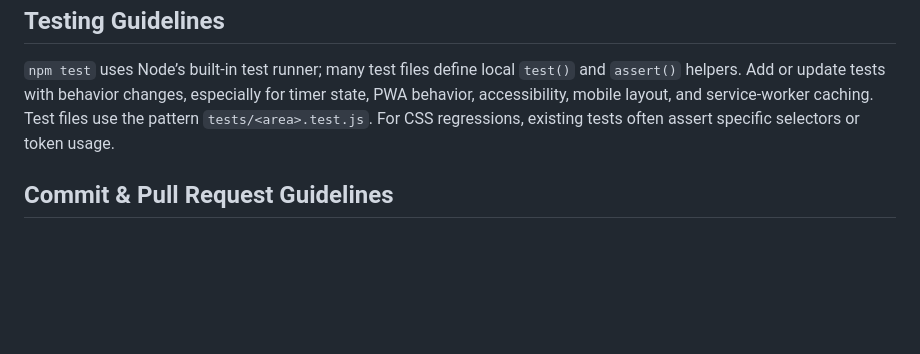
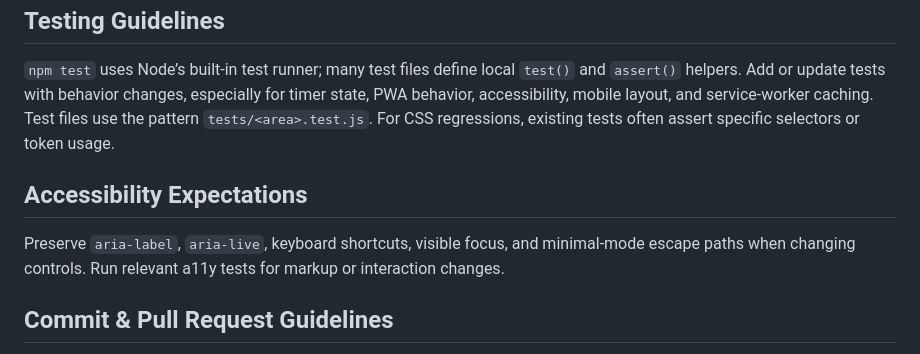
Before and after one commit to patrickjohnson3/cognitive-interval-timer, a Markdown page: AGENTS.md, the part around the change. GitHub-like rendering; blank space fills up the shorter version.

Commit message:
Document accessibility expectations

```diff
--- a/AGENTS.md
+++ b/AGENTS.md
@@ -29,6 +29,10 @@ Use 2-space indentation, LF endings, UTF-8, and final newlines per `.editorconfi
 
 `npm test` uses Node’s built-in test runner; many test files define local `test()` and `assert()` helpers. Add or update tests with behavior changes, especially for timer state, PWA behavior, accessibility, mobile layout, and service-worker caching. Test files use the pattern `tests/<area>.test.js`. For CSS regressions, existing tests often assert specific selectors or token usage.
 
+## Accessibility Expectations
+
+Preserve `aria-label`, `aria-live`, keyboard shortcuts, visible focus, and minimal-mode escape paths when changing controls. Run relevant a11y tests for markup or interaction changes.
+
 ## Commit & Pull Request Guidelines
 
 Recent commits use short imperative messages, for example `Add quiet mode setting` and `Use bottom drawer for minimal controls`. Keep commits focused and avoid bundling unrelated UI, logic, and formatting changes. Pull requests should include a concise summary, validation results, linked issues when relevant, and screenshots or phone notes for visual/mobile changes.
```
